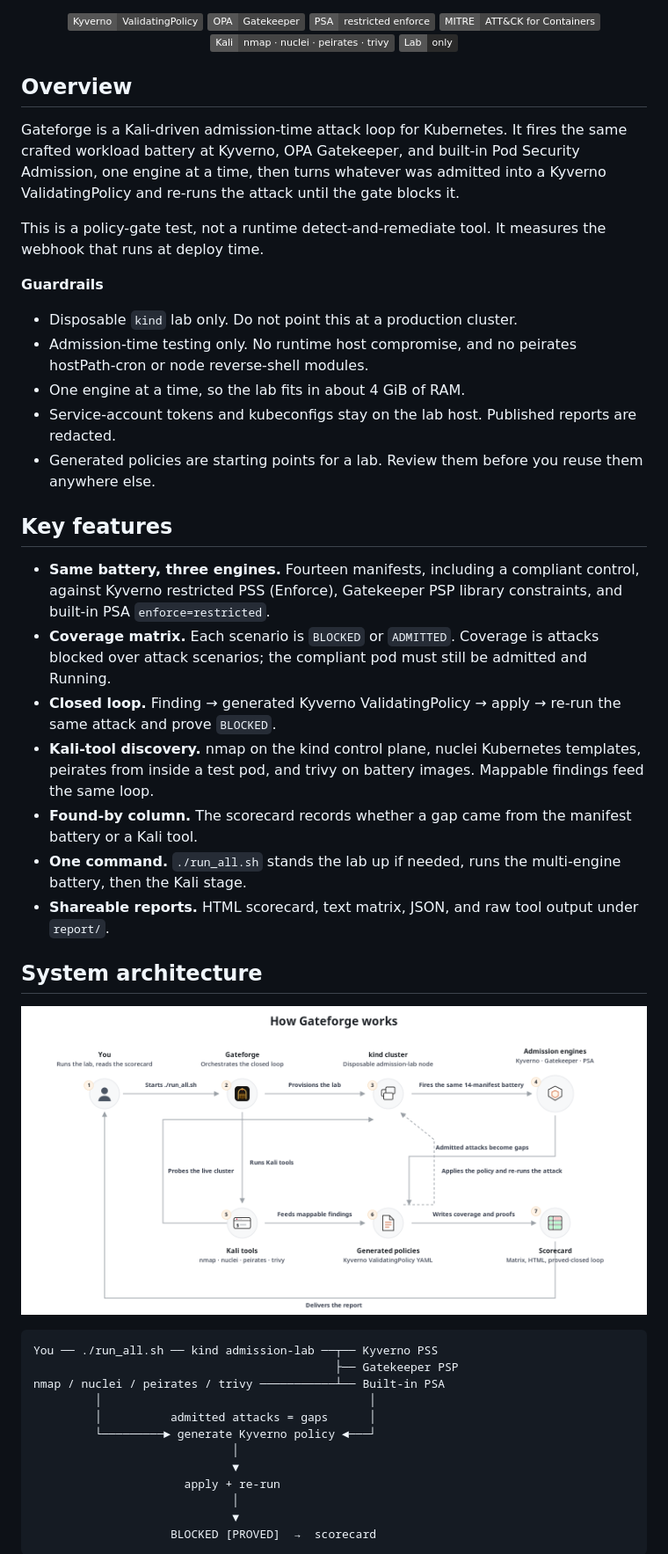
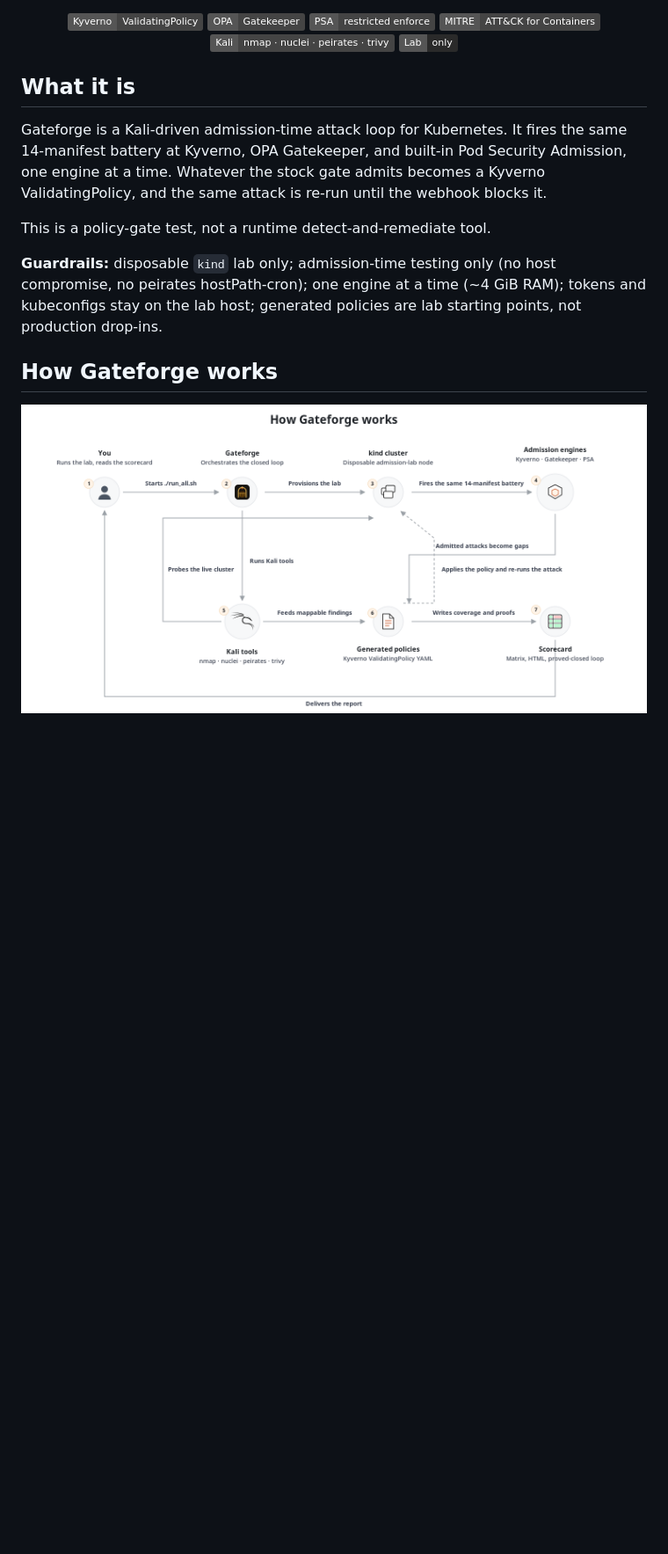
Before and after one commit to ritvikindupuri/Gateforge, a Markdown page: README.md, the part around one of its changes. Shown at 88% size. Rendered like a GitHub page; pictures changed too: assets/architecture.png; badges without logos; blank space fills up the shorter version.

````diff
--- a/README.md
+++ b/README.md
@@ -15,48 +15,17 @@
   <img alt="Lab only" src="https://img.shields.io/badge/Lab-only-2a2a2a">
 </p>
 
-## Overview
+## What it is
 
-Gateforge is a Kali-driven admission-time attack loop for Kubernetes. It fires the same crafted workload battery at Kyverno, OPA Gatekeeper, and built-in Pod Security Admission, one engine at a time, then turns whatever was admitted into a Kyverno ValidatingPolicy and re-runs the attack until the gate blocks it.
+Gateforge is a Kali-driven admission-time attack loop for Kubernetes. It fires the same 14-manifest battery at Kyverno, OPA Gatekeeper, and built-in Pod Security Admission, one engine at a time. Whatever the stock gate admits becomes a Kyverno ValidatingPolicy, and the same attack is re-run until the webhook blocks it.
 
-This is a policy-gate test, not a runtime detect-and-remediate tool. It measures the webhook that runs at deploy time.
+This is a policy-gate test, not a runtime detect-and-remediate tool.
 
-**Guardrails**
+**Guardrails:** disposable `kind` lab only; admission-time testing only (no host compromise, no peirates hostPath-cron); one engine at a time (~4 GiB RAM); tokens and kubeconfigs stay on the lab host; generated policies are lab starting points, not production drop-ins.
 
-- Disposable `kind` lab only. Do not point this at a production cluster.
-- Admission-time testing only. No runtime host compromise, and no peirates hostPath-cron or node reverse-shell modules.
-- One engine at a time, so the lab fits in about 4 GiB of RAM.
-- Service-account tokens and kubeconfigs stay on the lab host. Published reports are redacted.
-- Generated policies are starting points for a lab. Review them before you reuse them anywhere else.
-
-## Key features
-
-- **Same battery, three engines.** Fourteen manifests, including a compliant control, against Kyverno restricted PSS (Enforce), Gatekeeper PSP library constraints, and built-in PSA `enforce=restricted`.
-- **Coverage matrix.** Each scenario is `BLOCKED` or `ADMITTED`. Coverage is attacks blocked over attack scenarios; the compliant pod must still be admitted and Running.
-- **Closed loop.** Finding → generated Kyverno ValidatingPolicy → apply → re-run the same attack and prove `BLOCKED`.
-- **Kali-tool discovery.** nmap on the kind control plane, nuclei Kubernetes templates, peirates from inside a test pod, and trivy on battery images. Mappable findings feed the same loop.
-- **Found-by column.** The scorecard records whether a gap came from the manifest battery or a Kali tool.
-- **One command.** `./run_all.sh` stands the lab up if needed, runs the multi-engine battery, then the Kali stage.
-- **Shareable reports.** HTML scorecard, text matrix, JSON, and raw tool output under `report/`.
-
-## System architecture
+## How Gateforge works
 
 <p align="center">
   <img src="assets/architecture.png" alt="How Gateforge works" width="900">
 </p>
 
-```
-You ── ./run_all.sh ── kind admission-lab ──┬── Kyverno PSS
-                                            ├── Gatekeeper PSP
-nmap / nuclei / peirates / trivy ───────────┴── Built-in PSA
-         │                                       │
-         │          admitted attacks = gaps      │
-         └─────────► generate Kyverno policy ◄───┘
-                             │
-                             ▼
-                      apply + re-run
-                             │
-                             ▼
-                    BLOCKED [PROVED]  →  scorecard
-```
-
````
Also changed, not shown: other parts of README.md (+20 -116 lines), assets/icons/README.md (added, +9 -0 lines), 2 other files.
